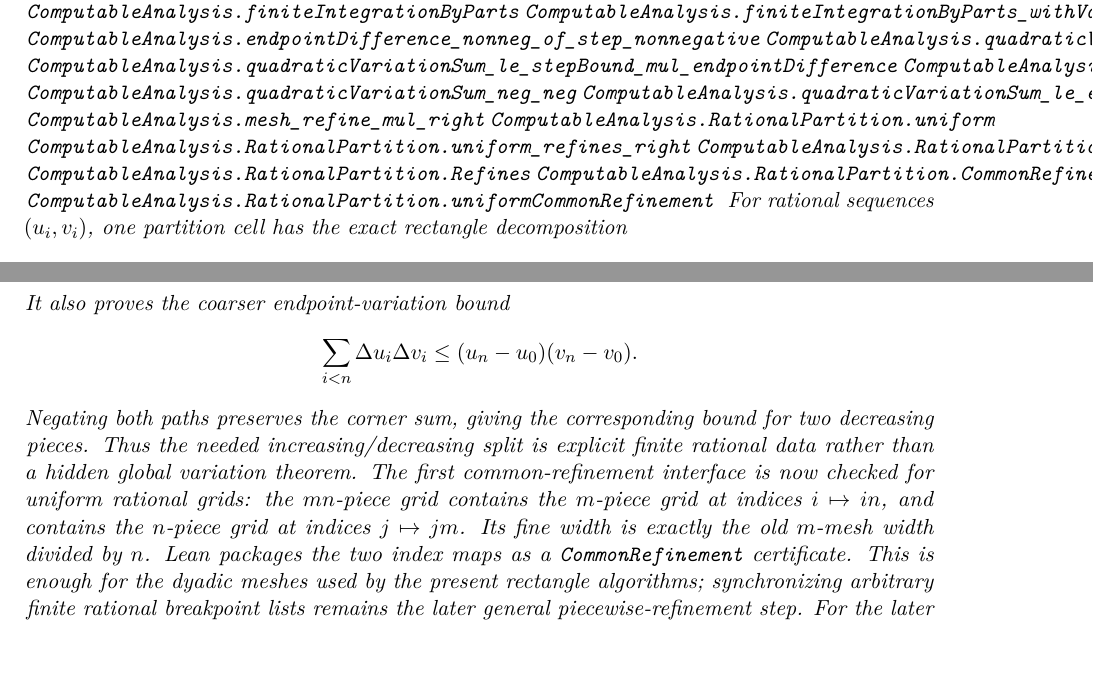
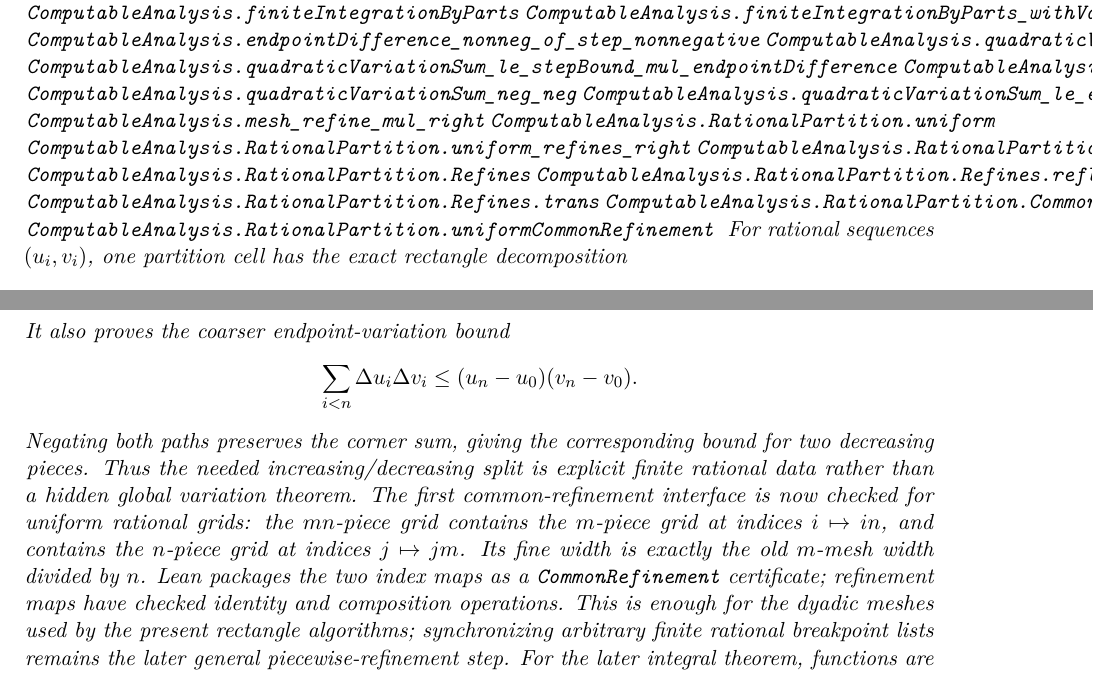
Before and after one commit to liuyao12/computable-analysis, a LaTeX thesis (blueprint/src/web.tex, which reads blueprint/src/03-integrals.tex): two parts of pages 40 and 41 of 112, joined at a grey line, cut so that both start at the same text. Compiled offline with pdfLaTeX.

Commit message:
Compose rational partition refinements

```diff
--- a/blueprint/src/03-integrals.tex
+++ b/blueprint/src/03-integrals.tex
@@ -188,6 +188,8 @@ additivity.
 \lean{ComputableAnalysis.RationalPartition.uniform_refines_right}
 \lean{ComputableAnalysis.RationalPartition.uniform_refines_left}
 \lean{ComputableAnalysis.RationalPartition.Refines}
+\lean{ComputableAnalysis.RationalPartition.Refines.refl}
+\lean{ComputableAnalysis.RationalPartition.Refines.trans}
 \lean{ComputableAnalysis.RationalPartition.CommonRefinement}
 \lean{ComputableAnalysis.RationalPartition.uniformCommonRefinement}
 \uses{def:definite-integral-identity}
@@ -233,9 +235,10 @@ grids: the \(mn\)-piece grid contains the \(m\)-piece grid at indices
 \(i\mapsto in\), and contains the \(n\)-piece grid at indices
 \(j\mapsto jm\).  Its fine width is exactly the old \(m\)-mesh width divided
 by \(n\).  Lean packages the two index maps as a
-\code{CommonRefinement} certificate.  This is enough for the dyadic meshes
-used by the present rectangle algorithms; synchronizing arbitrary finite
-rational breakpoint lists remains the later general piecewise-refinement step.
+\code{CommonRefinement} certificate; refinement maps have checked identity
+and composition operations.  This is enough for the dyadic meshes used by the
+present rectangle algorithms; synchronizing arbitrary finite rational
+breakpoint lists remains the later general piecewise-refinement step.
 For the later integral theorem, functions are supplied on explicit increasing
 or decreasing pieces and the two decompositions are replaced by a common
 rational refinement.  The corner correction is then bounded piece by piece
```
Also changed, not shown: GOALS.md (+2 -1 lines), README.md, 2 other files.
